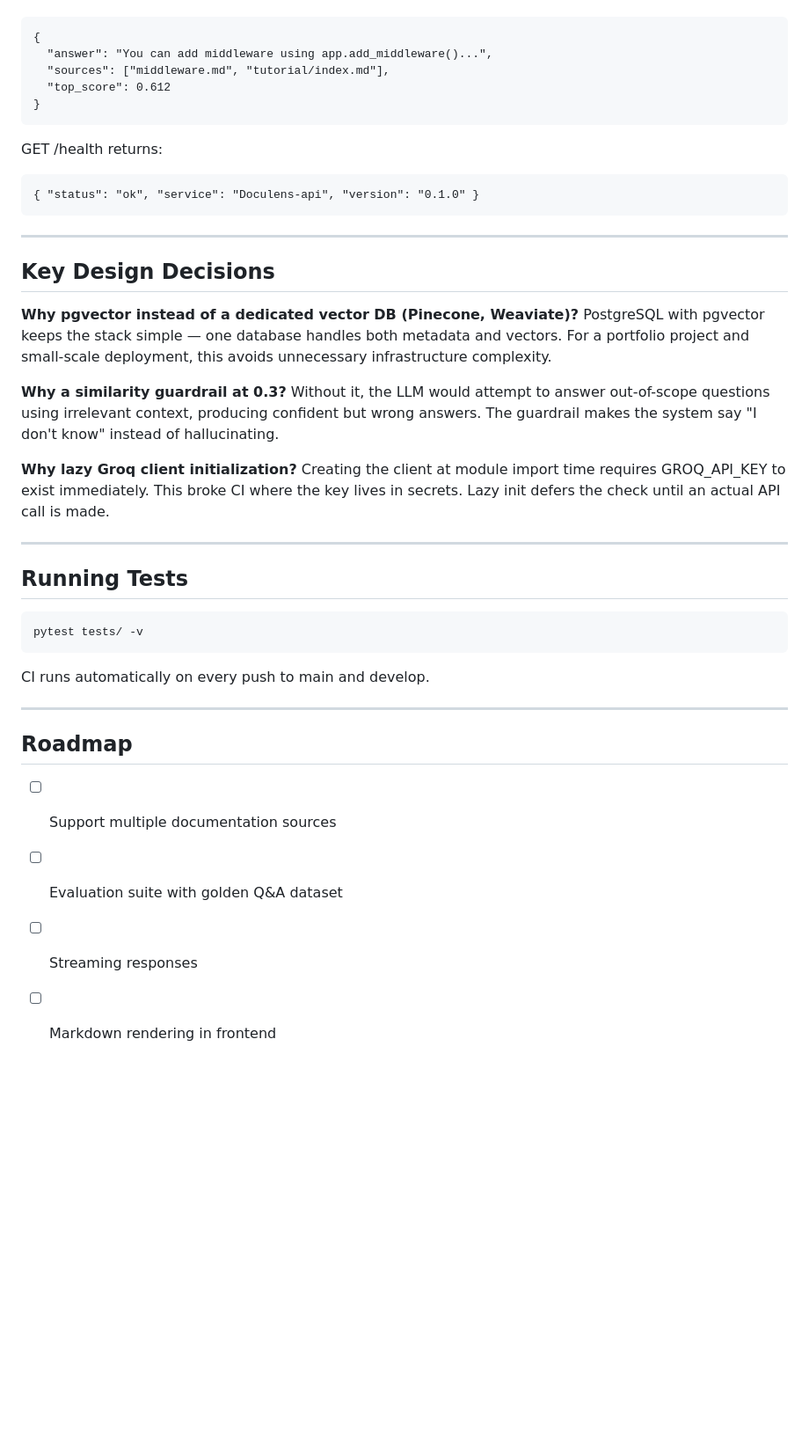
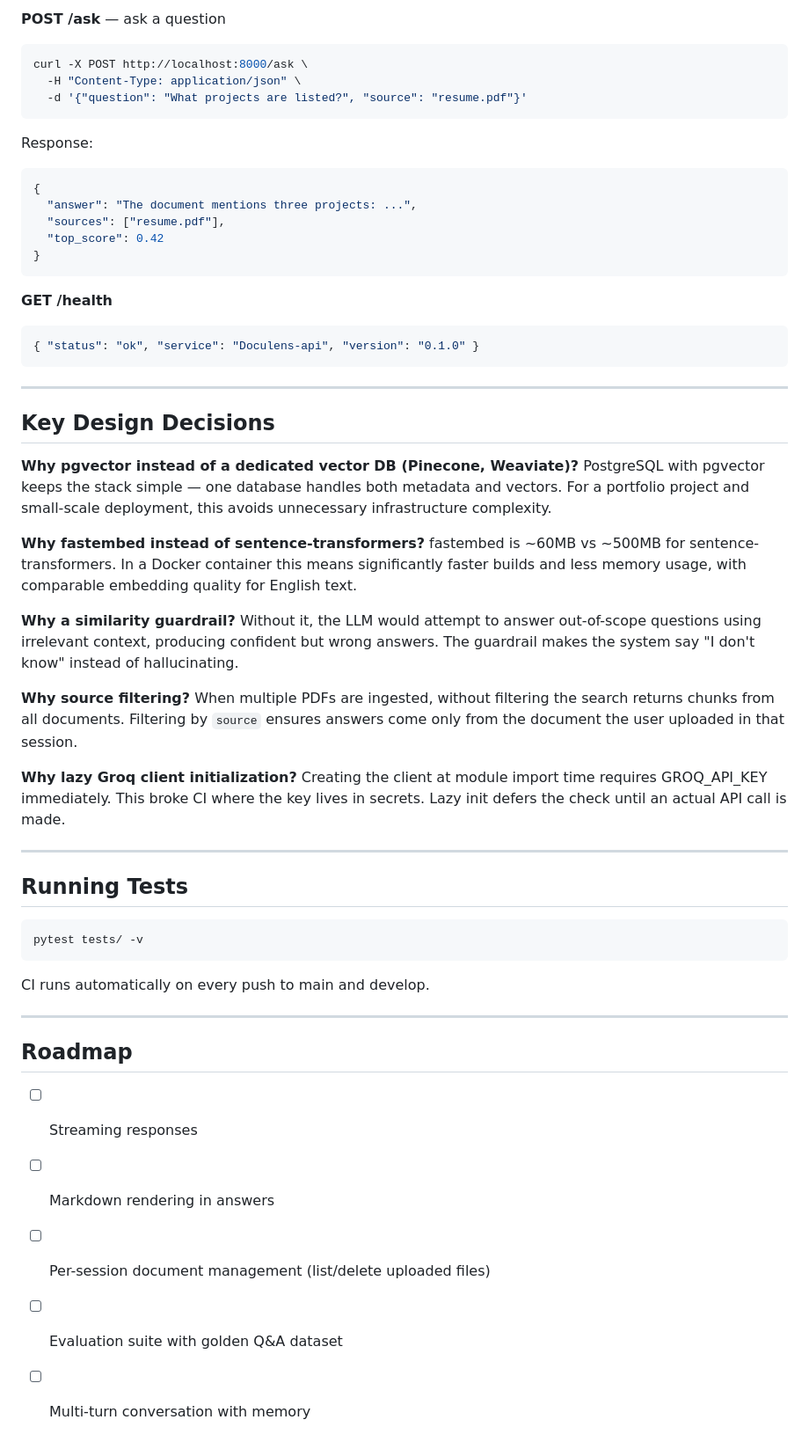
Before and after one commit to nirmala-sharma/doculens, a Markdown page: README.md, the part around one of its changes. Shown at 88% size. Rendered like a GitHub page; blank space fills up the shorter version.

````diff
--- a/README.md
+++ b/README.md
@@ -137,13 +149,24 @@ Response:
 ```
+
+**POST /ask** — ask a question
+
+```bash
+curl -X POST http://localhost:8000/ask \
+  -H "Content-Type: application/json" \
+  -d '{"question": "What projects are listed?", "source": "resume.pdf"}'
+```
+
+Response:
+```json
 {
-  "answer": "You can add middleware using app.add_middleware()...",
-  "sources": ["middleware.md", "tutorial/index.md"],
-  "top_score": 0.612
+  "answer": "The document mentions three projects: ...",
+  "sources": ["resume.pdf"],
+  "top_score": 0.42
 }
 ```
 
-GET /health returns:
-```
+**GET /health**
+```json
 { "status": "ok", "service": "Doculens-api", "version": "0.1.0" }
 ```
 
@@ -154,17 +177,23 @@ GET /health returns:
 **Why pgvector instead of a dedicated vector DB (Pinecone, Weaviate)?**
 PostgreSQL with pgvector keeps the stack simple — one database handles both metadata and vectors. For a portfolio project and small-scale deployment, this avoids unnecessary infrastructure complexity.
 
-**Why a similarity guardrail at 0.3?**
+**Why fastembed instead of sentence-transformers?**
+fastembed is ~60MB vs ~500MB for sentence-transformers. In a Docker container this means significantly faster builds and less memory usage, with comparable embedding quality for English text.
+
+**Why a similarity guardrail?**
 Without it, the LLM would attempt to answer out-of-scope questions using irrelevant context, producing confident but wrong answers. The guardrail makes the system say "I don't know" instead of hallucinating.
 
+**Why source filtering?**
+When multiple PDFs are ingested, without filtering the search returns chunks from all documents. Filtering by `source` ensures answers come only from the document the user uploaded in that session.
+
 **Why lazy Groq client initialization?**
-Creating the client at module import time requires GROQ_API_KEY to exist immediately. This broke CI where the key lives in secrets. Lazy init defers the check until an actual API call is made.
+Creating the client at module import time requires GROQ_API_KEY immediately. This broke CI where the key lives in secrets. Lazy init defers the check until an actual API call is made.
 
 ---
 
 ## Running Tests
 
-```
+```bash
 pytest tests/ -v
 ```
 
@@ -174,7 +203,8 @@ CI runs automatically on every push to main and develop.
 
 ## Roadmap
 
-- [ ] Support multiple documentation sources
+- [ ] Streaming responses
+- [ ] Markdown rendering in answers
+- [ ] Per-session document management (list/delete uploaded files)
 - [ ] Evaluation suite with golden Q&A dataset
-- [ ] Streaming responses
-- [ ] Markdown rendering in frontend
+- [ ] Multi-turn conversation with memory
````
Also changed, not shown: other parts of README.md (+55 -43 lines).
